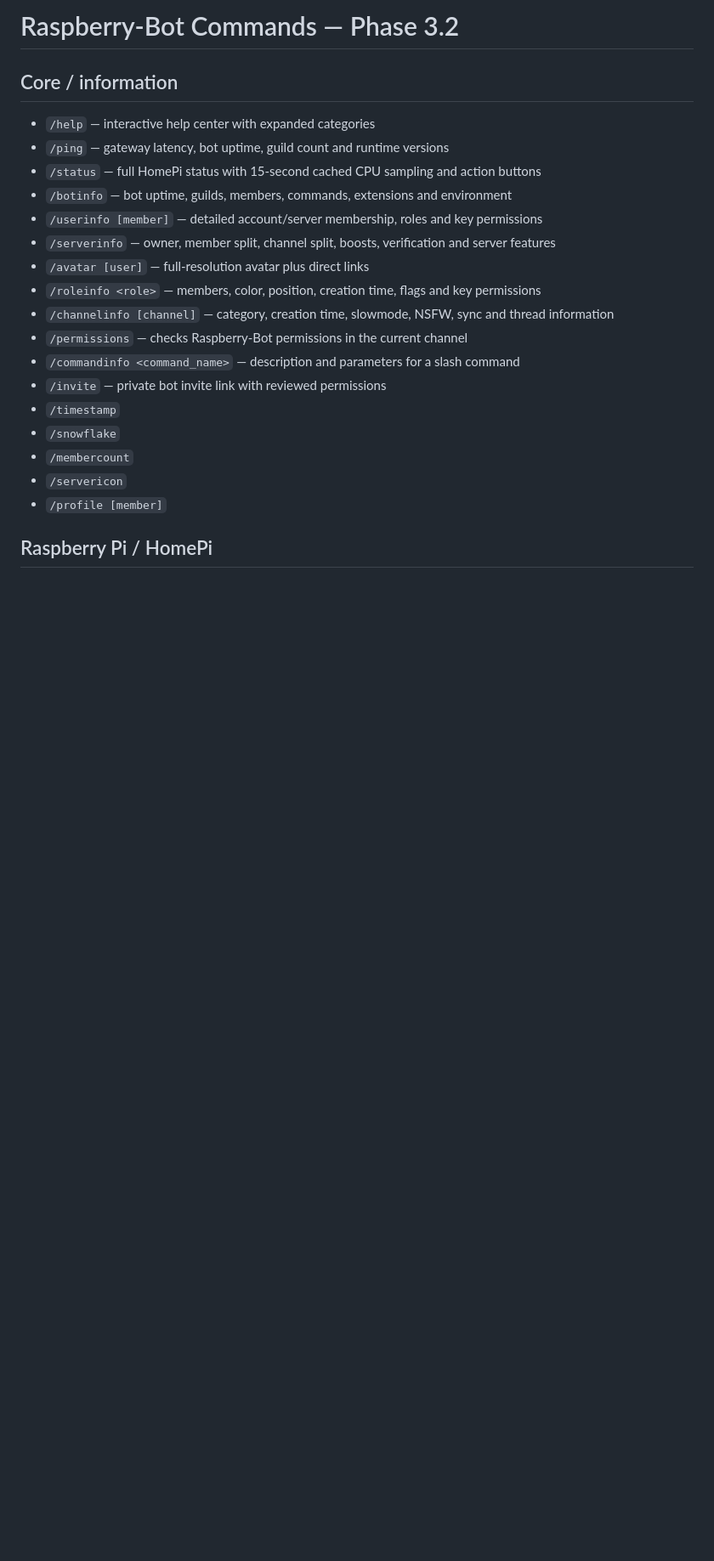
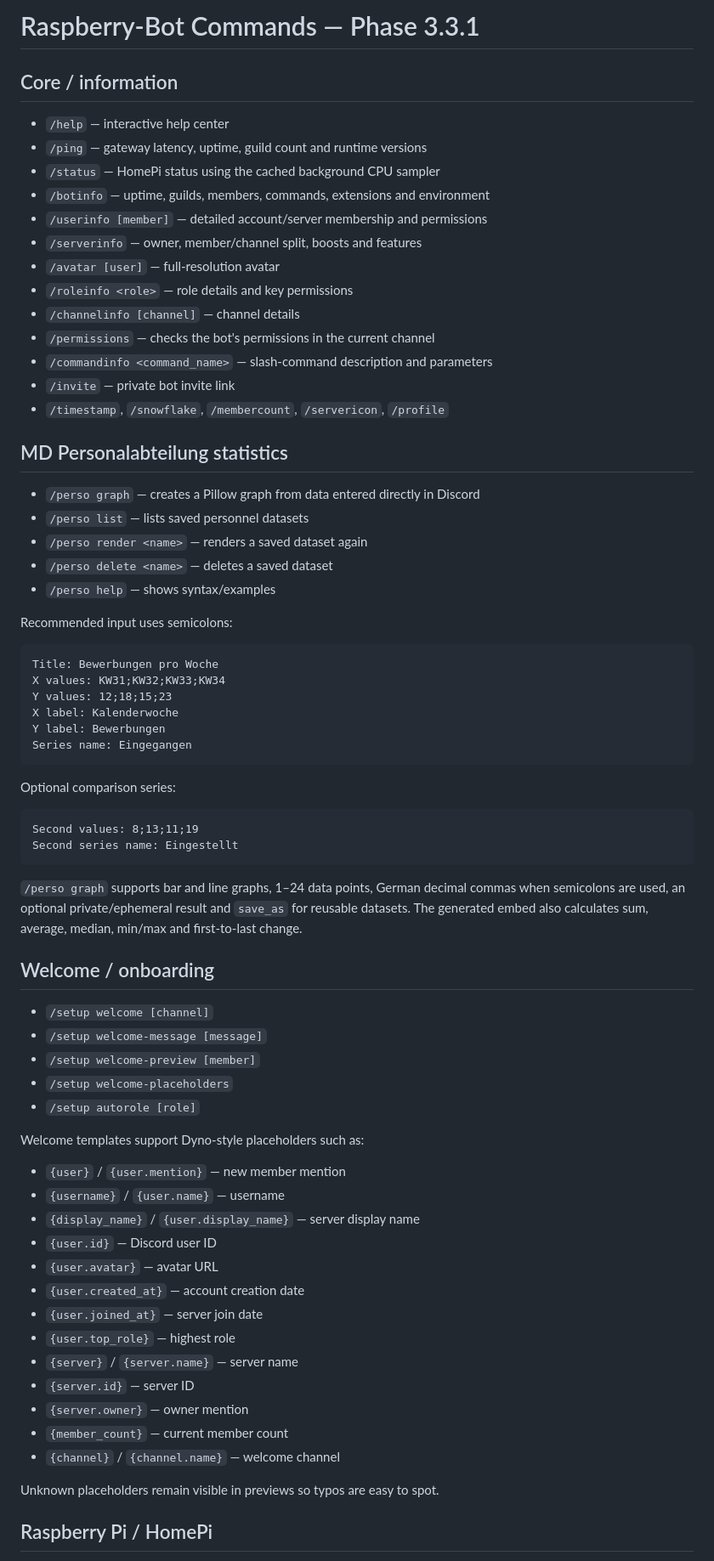
Before and after one commit to InvalidKaro/Raspberry-Bot, a Markdown page: docs/COMMANDS.md, the part around one of its changes. Shown at 85% size. Drawn GitHub-style; blank space fills up the shorter version.

````diff
--- a/docs/COMMANDS.md
+++ b/docs/COMMANDS.md
@@ -1,24 +1,74 @@
-# Raspberry-Bot Commands — Phase 3.2
+# Raspberry-Bot Commands — Phase 3.3.1
 
 ## Core / information
 
-- `/help` — interactive help center with expanded categories
-- `/ping` — gateway latency, bot uptime, guild count and runtime versions
-- `/status` — full HomePi status with 15-second cached CPU sampling and action buttons
-- `/botinfo` — bot uptime, guilds, members, commands, extensions and environment
-- `/userinfo [member]` — detailed account/server membership, roles and key permissions
-- `/serverinfo` — owner, member split, channel split, boosts, verification and server features
-- `/avatar [user]` — full-resolution avatar plus direct links
-- `/roleinfo <role>` — members, color, position, creation time, flags and key permissions
-- `/channelinfo [channel]` — category, creation time, slowmode, NSFW, sync and thread information
-- `/permissions` — checks Raspberry-Bot permissions in the current channel
-- `/commandinfo <command_name>` — description and parameters for a slash command
-- `/invite` — private bot invite link with reviewed permissions
-- `/timestamp`
-- `/snowflake`
-- `/membercount`
-- `/servericon`
-- `/profile [member]`
+- `/help` — interactive help center
+- `/ping` — gateway latency, uptime, guild count and runtime versions
+- `/status` — HomePi status using the cached background CPU sampler
+- `/botinfo` — uptime, guilds, members, commands, extensions and environment
+- `/userinfo [member]` — detailed account/server membership and permissions
+- `/serverinfo` — owner, member/channel split, boosts and features
+- `/avatar [user]` — full-resolution avatar
+- `/roleinfo <role>` — role details and key permissions
+- `/channelinfo [channel]` — channel details
+- `/permissions` — checks the bot's permissions in the current channel
+- `/commandinfo <command_name>` — slash-command description and parameters
+- `/invite` — private bot invite link
+- `/timestamp`, `/snowflake`, `/membercount`, `/servericon`, `/profile`
+
+## MD Personalabteilung statistics
+
+- `/perso graph` — creates a Pillow graph from data entered directly in Discord
+- `/perso list` — lists saved personnel datasets
+- `/perso render <name>` — renders a saved dataset again
+- `/perso delete <name>` — deletes a saved dataset
+- `/perso help` — shows syntax/examples
+
+Recommended input uses semicolons:
+
+```text
+Title: Bewerbungen pro Woche
+X values: KW31;KW32;KW33;KW34
+Y values: 12;18;15;23
+X label: Kalenderwoche
+Y label: Bewerbungen
+Series name: Eingegangen
+```
+
+Optional comparison series:
+
+```text
+Second values: 8;13;11;19
+Second series name: Eingestellt
+```
+
+`/perso graph` supports bar and line graphs, 1–24 data points, German decimal commas when semicolons are used, an optional private/ephemeral result and `save_as` for reusable datasets. The generated embed also calculates sum, average, median, min/max and first-to-last change.
+
+## Welcome / onboarding
+
+- `/setup welcome [channel]`
+- `/setup welcome-message [message]`
+- `/setup welcome-preview [member]`
+- `/setup welcome-placeholders`
+- `/setup autorole [role]`
+
+Welcome templates support Dyno-style placeholders such as:
+
+- `{user}` / `{user.mention}` — new member mention
+- `{username}` / `{user.name}` — username
+- `{display_name}` / `{user.display_name}` — server display name
+- `{user.id}` — Discord user ID
+- `{user.avatar}` — avatar URL
+- `{user.created_at}` — account creation date
+- `{user.joined_at}` — server join date
+- `{user.top_role}` — highest role
+- `{server}` / `{server.name}` — server name
+- `{server.id}` — server ID
+- `{server.owner}` — owner mention
+- `{member_count}` — current member count
+- `{channel}` / `{channel.name}` — welcome channel
+
+Unknown placeholders remain visible in previews so typos are easy to spot.
 
 ## Raspberry Pi / HomePi
 
````
Also changed, not shown: other parts of docs/COMMANDS.md (+45 -68 lines).
